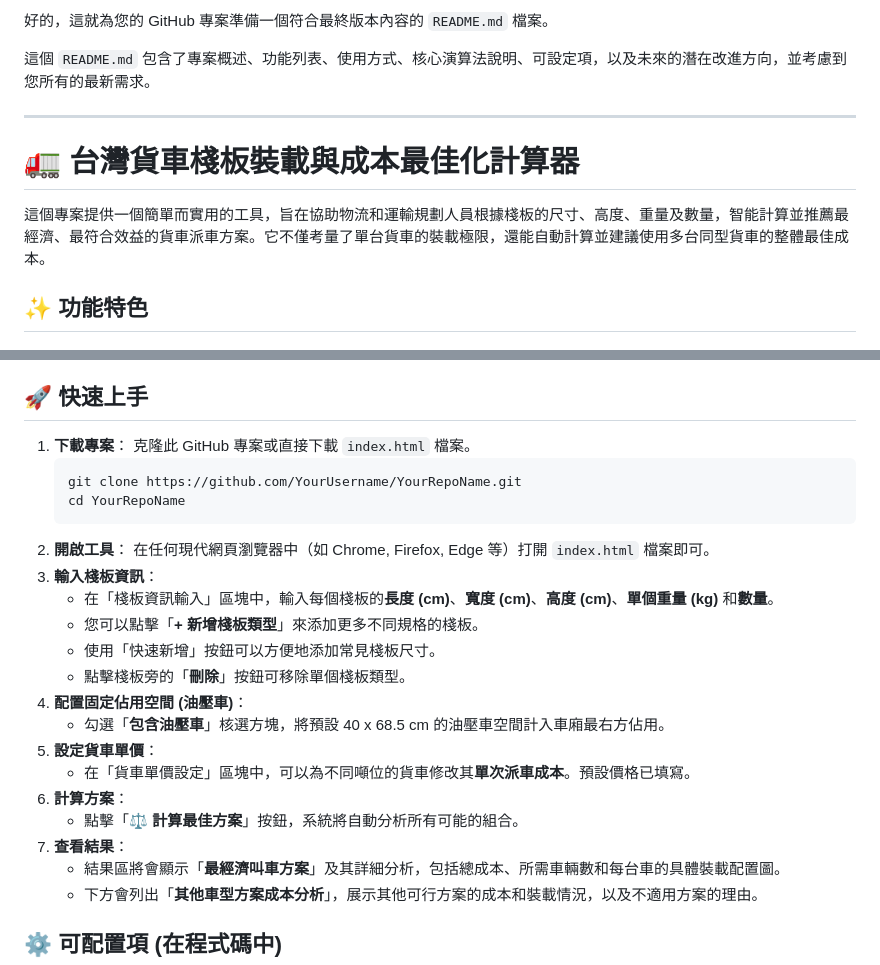
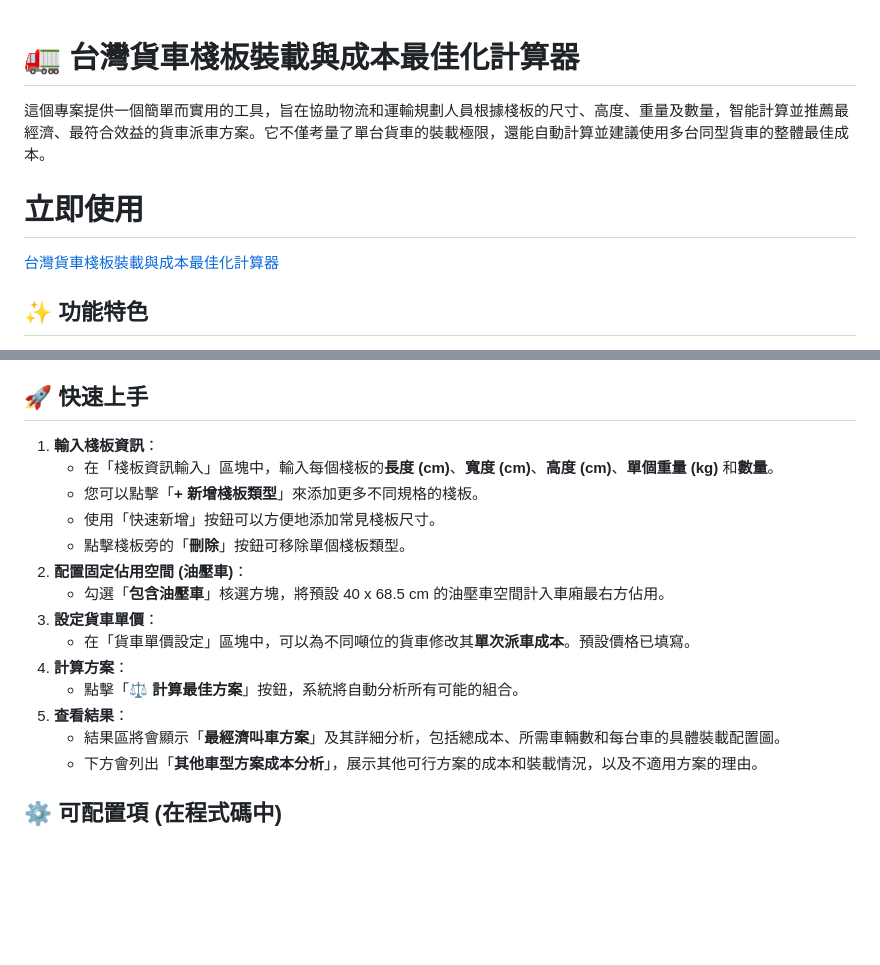
Before and after one commit to tomguy113/pallet_loading_optimizer, a Markdown page: README.md, 2 parts joined by grey strips. Rendered like a GitHub page; blank space fills up the shorter version.

````diff
--- a/README.md
+++ b/README.md
@@ -1,13 +1,9 @@
-好的，這就為您的 GitHub 專案準備一個符合最終版本內容的 `README.md` 檔案。
-
-這個 `README.md` 包含了專案概述、功能列表、使用方式、核心演算法說明、可設定項，以及未來的潛在改進方向，並考慮到您所有的最新需求。
-
----
-
 # 🚛 台灣貨車棧板裝載與成本最佳化計算器
 
 這個專案提供一個簡單而實用的工具，旨在協助物流和運輸規劃人員根據棧板的尺寸、高度、重量及數量，智能計算並推薦最經濟、最符合效益的貨車派車方案。它不僅考量了單台貨車的裝載極限，還能自動計算並建議使用多台同型貨車的整體最佳成本。
 
+# 立即使用
+[台灣貨車棧板裝載與成本最佳化計算器](https://tomguy113.github.io/pallet_loading_optimizer/)
 
 ## ✨ 功能特色
 
@@ -42,26 +38,18 @@
 
 ## 🚀 快速上手
 
-1.  **下載專案**：
-    克隆此 GitHub 專案或直接下載 `index.html` 檔案。
-    ```bash
-    git clone https://github.com/YourUsername/YourRepoName.git
-    cd YourRepoName
-    ```
-2.  **開啟工具**：
-    在任何現代網頁瀏覽器中（如 Chrome, Firefox, Edge 等）打開 `index.html` 檔案即可。
-3.  **輸入棧板資訊**：
+1.  **輸入棧板資訊**：
     *   在「棧板資訊輸入」區塊中，輸入每個棧板的**長度 (cm)**、**寬度 (cm)**、**高度 (cm)**、**單個重量 (kg)** 和**數量**。
     *   您可以點擊「**+ 新增棧板類型**」來添加更多不同規格的棧板。
     *   使用「快速新增」按鈕可以方便地添加常見棧板尺寸。
     *   點擊棧板旁的「**刪除**」按鈕可移除單個棧板類型。
-4.  **配置固定佔用空間 (油壓車)**：
+2.  **配置固定佔用空間 (油壓車)**：
     *   勾選「**包含油壓車**」核選方塊，將預設 40 x 68.5 cm 的油壓車空間計入車廂最右方佔用。
-5.  **設定貨車單價**：
+3.  **設定貨車單價**：
     *   在「貨車單價設定」區塊中，可以為不同噸位的貨車修改其**單次派車成本**。預設價格已填寫。
-6.  **計算方案**：
+4.  **計算方案**：
     *   點擊「**⚖️ 計算最佳方案**」按鈕，系統將自動分析所有可能的組合。
-7.  **查看結果**：
+5.  **查看結果**：
     *   結果區將會顯示「**最經濟叫車方案**」及其詳細分析，包括總成本、所需車輛數和每台車的具體裝載配置圖。
     *   下方會列出「**其他車型方案成本分析**」，展示其他可行方案的成本和裝載情況，以及不適用方案的理由。
 
````
